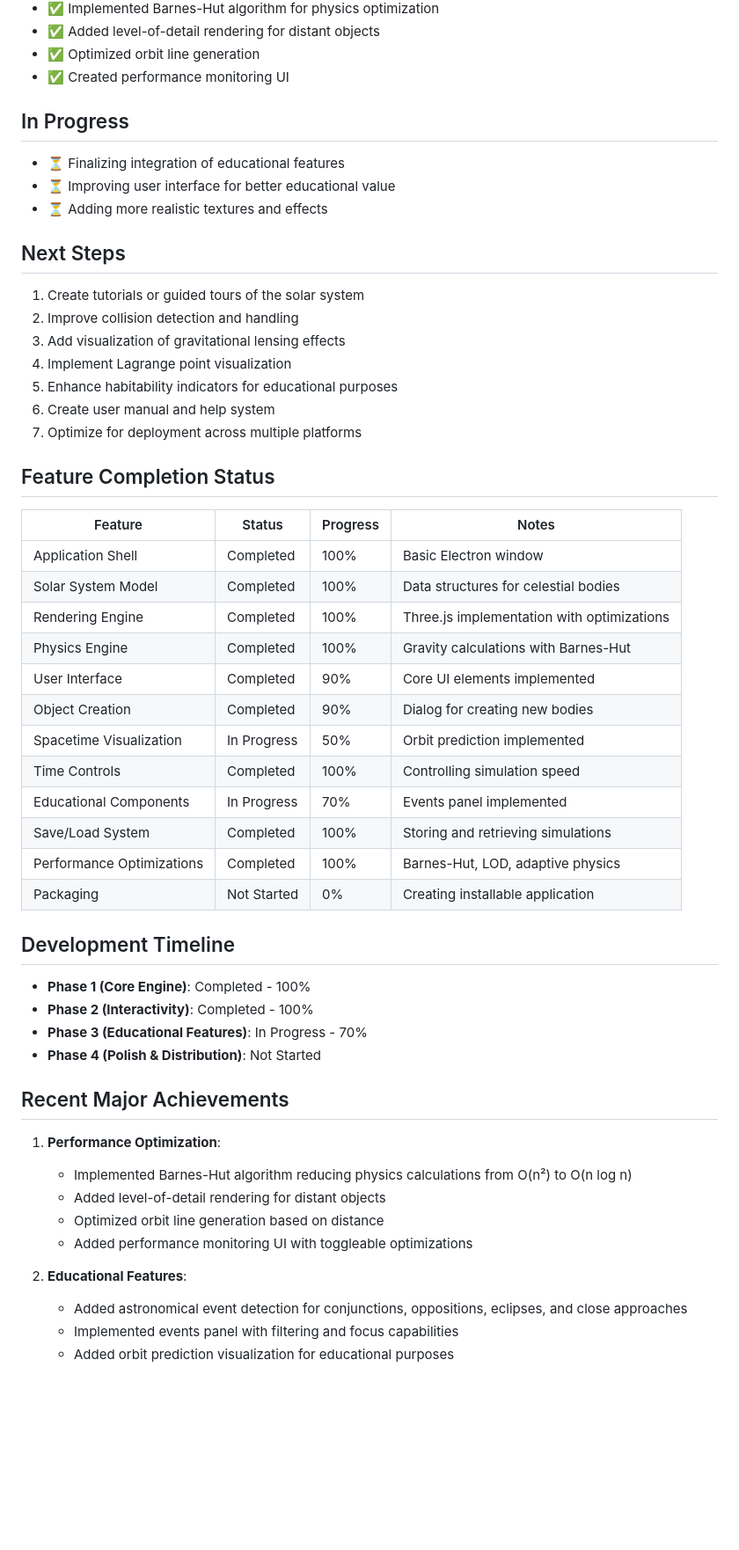
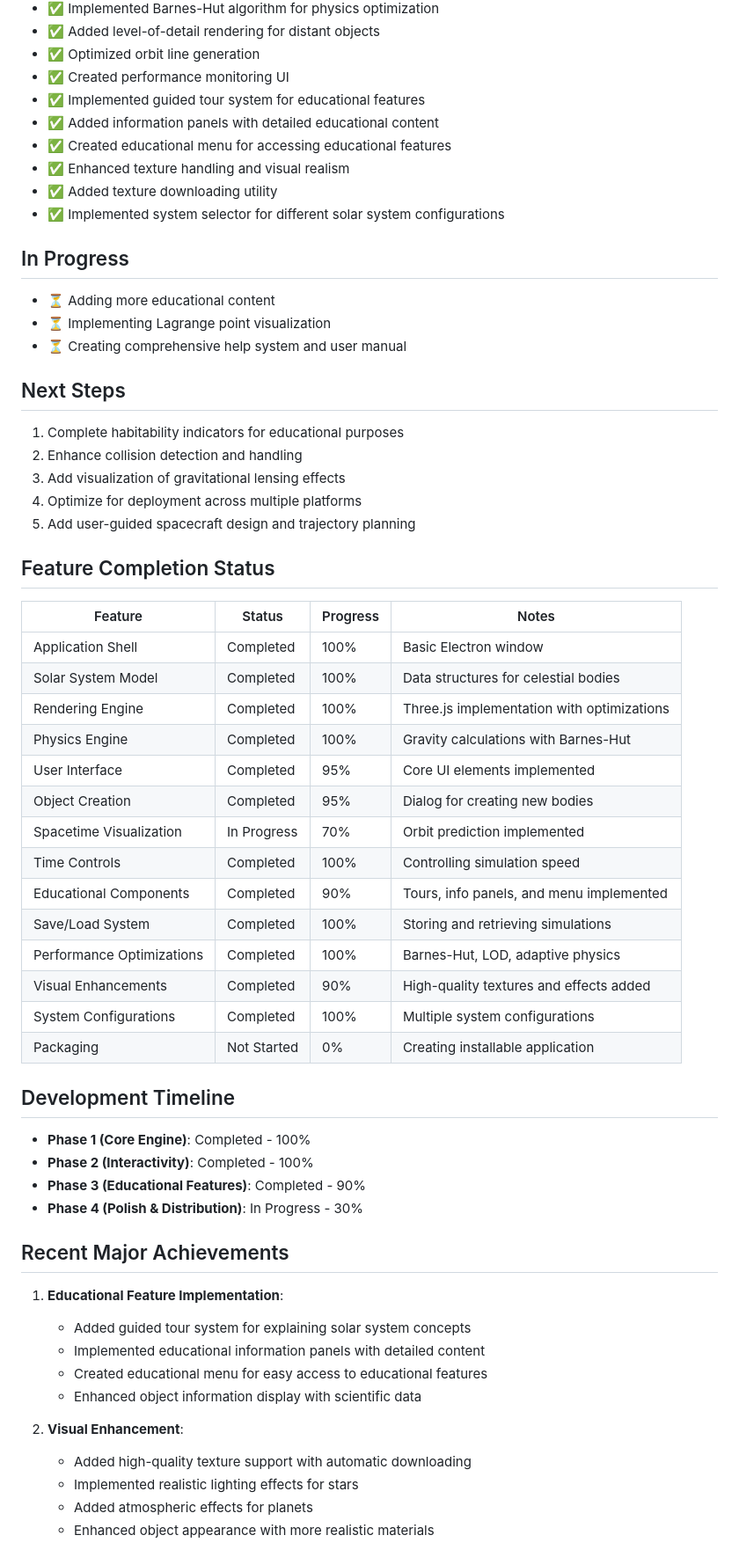
Before and after one commit to jamesmcarthur-3999/solar-system-physics-simulator, a Markdown page: docs/PROJECT_STATUS.md, the part around one of its changes. Shown at 88% size. Drawn GitHub-style; blank space fills up the shorter version.

Commit message:
Update project status to reflect recent progress

```diff
--- a/docs/PROJECT_STATUS.md
+++ b/docs/PROJECT_STATUS.md
@@ -32,22 +32,26 @@ The project has progressed significantly with the addition of several major feat
 - ✅ Added level-of-detail rendering for distant objects
 - ✅ Optimized orbit line generation
 - ✅ Created performance monitoring UI
+- ✅ Implemented guided tour system for educational features
+- ✅ Added information panels with detailed educational content
+- ✅ Created educational menu for accessing educational features
+- ✅ Enhanced texture handling and visual realism
+- ✅ Added texture downloading utility
+- ✅ Implemented system selector for different solar system configurations
 
 ## In Progress
 
-- ⏳ Finalizing integration of educational features
-- ⏳ Improving user interface for better educational value
-- ⏳ Adding more realistic textures and effects
+- ⏳ Adding more educational content
+- ⏳ Implementing Lagrange point visualization
+- ⏳ Creating comprehensive help system and user manual
 
 ## Next Steps
 
-1. Create tutorials or guided tours of the solar system
-2. Improve collision detection and handling
+1. Complete habitability indicators for educational purposes
+2. Enhance collision detection and handling
 3. Add visualization of gravitational lensing effects
-4. Implement Lagrange point visualization
-5. Enhance habitability indicators for educational purposes
-6. Create user manual and help system
-7. Optimize for deployment across multiple platforms
+4. Optimize for deployment across multiple platforms
+5. Add user-guided spacecraft design and trajectory planning
 
 ## Feature Completion Status
 
@@ -57,32 +61,35 @@ The project has progressed significantly with the addition of several major feat
 | Solar System Model | Completed | 100% | Data structures for celestial bodies |
 | Rendering Engine | Completed | 100% | Three.js implementation with optimizations |
 | Physics Engine | Completed | 100% | Gravity calculations with Barnes-Hut |
-| User Interface | Completed | 90% | Core UI elements implemented |
-| Object Creation | Completed | 90% | Dialog for creating new bodies |
-| Spacetime Visualization | In Progress | 50% | Orbit prediction implemented |
+| User Interface | Completed | 95% | Core UI elements implemented |
+| Object Creation | Completed | 95% | Dialog for creating new bodies |
+| Spacetime Visualization | In Progress | 70% | Orbit prediction implemented |
 | Time Controls | Completed | 100% | Controlling simulation speed |
-| Educational Components | In Progress | 70% | Events panel implemented |
+| Educational Components | Completed | 90% | Tours, info panels, and menu implemented |
 | Save/Load System | Completed | 100% | Storing and retrieving simulations |
 | Performance Optimizations | Completed | 100% | Barnes-Hut, LOD, adaptive physics |
+| Visual Enhancements | Completed | 90% | High-quality textures and effects added |
+| System Configurations | Completed | 100% | Multiple system configurations |
 | Packaging | Not Started | 0% | Creating installable application |
 
 ## Development Timeline
 
 - **Phase 1 (Core Engine)**: Completed - 100%
 - **Phase 2 (Interactivity)**: Completed - 100%
-- **Phase 3 (Educational Features)**: In Progress - 70%
-- **Phase 4 (Polish & Distribution)**: Not Started
+- **Phase 3 (Educational Features)**: Completed - 90%
+- **Phase 4 (Polish & Distribution)**: In Progress - 30%
 
 ## Recent Major Achievements
 
-1. **Performance Optimization**:
-   - Implemented Barnes-Hut algorithm reducing physics calculations from O(n²) to O(n log n)
-   - Added level-of-detail rendering for distant objects
-   - Optimized orbit line generation based on distance
-   - Added performance monitoring UI with toggleable optimizations
+1. **Educational Feature Implementation**:
+   - Added guided tour system for explaining solar system concepts
+   - Implemented educational information panels with detailed content
+   - Created educational menu for easy access to educational features
+   - Enhanced object information display with scientific data
 
-2. **Educational Features**:
-   - Added astronomical event detection for conjunctions, oppositions, eclipses, and close approaches
-   - Implemented events panel with filtering and focus capabilities
-   - Added orbit prediction visualization for educational purposes
+2. **Visual Enhancement**:
+   - Added high-quality texture support with automatic downloading
+   - Implemented realistic lighting effects for stars
+   - Added atmospheric effects for planets
+   - Enhanced object appearance with more realistic materials
 
```
Also changed, not shown: other parts of docs/PROJECT_STATUS.md (+17 -15 lines).
